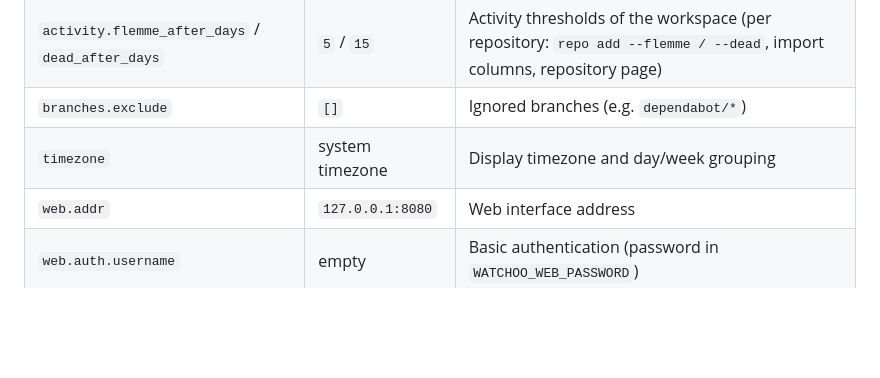
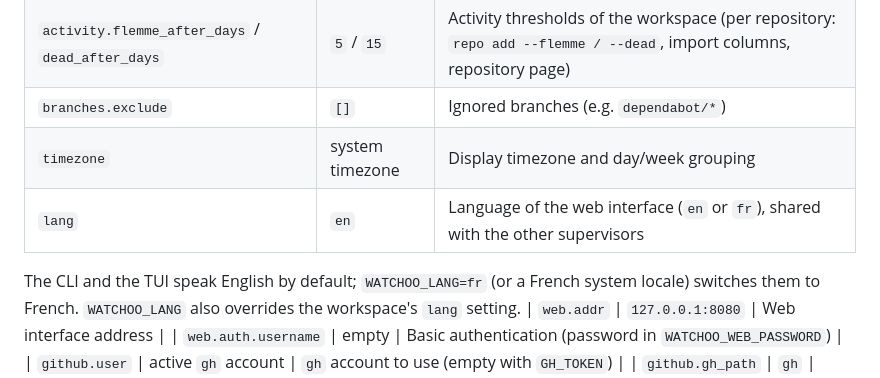
Before and after one commit to studoo-app/watchoo, a Markdown page: README.md, the part around the change. Drawn GitHub-style; blank space fills up the shorter version.

```diff
--- a/README.md
+++ b/README.md
@@ -235,6 +235,10 @@ options.
 | `activity.flemme_after_days` / `dead_after_days` | `5` / `15` | Activity thresholds of the workspace (per repository: `repo add --flemme / --dead`, import columns, repository page) |
 | `branches.exclude` | `[]` | Ignored branches (e.g. `dependabot/*`) |
 | `timezone` | system timezone | Display timezone and day/week grouping |
+| `lang` | `en` | Language of the web interface (`en` or `fr`), shared with the other supervisors |
+
+The CLI and the TUI speak English by default; `WATCHOO_LANG=fr` (or a French system locale) switches
+them to French. `WATCHOO_LANG` also overrides the workspace's `lang` setting.
 | `web.addr` | `127.0.0.1:8080` | Web interface address |
 | `web.auth.username` | empty | Basic authentication (password in `WATCHOO_WEB_PASSWORD`) |
 | `github.user` | active `gh` account | `gh` account to use (empty with `GH_TOKEN`) |
```
Also changed, not shown: CHANGELOG.md (+10 -1 lines), README.fr.md (+4 -0 lines).
